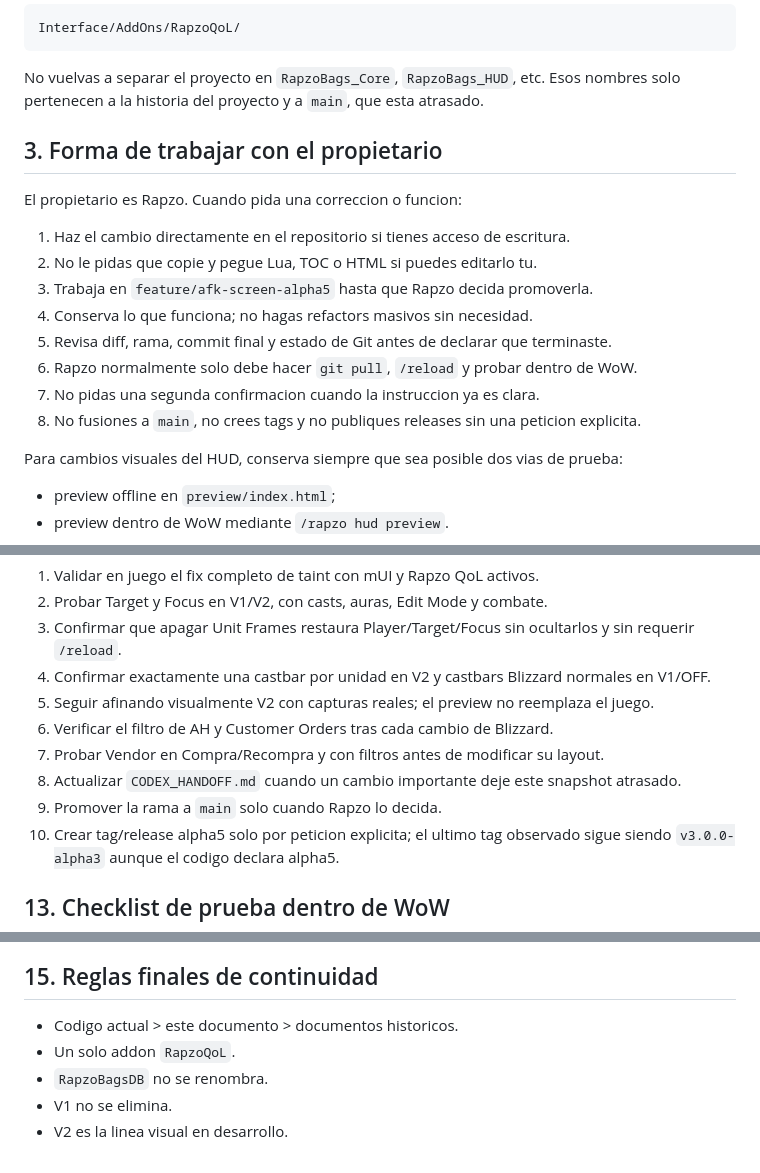
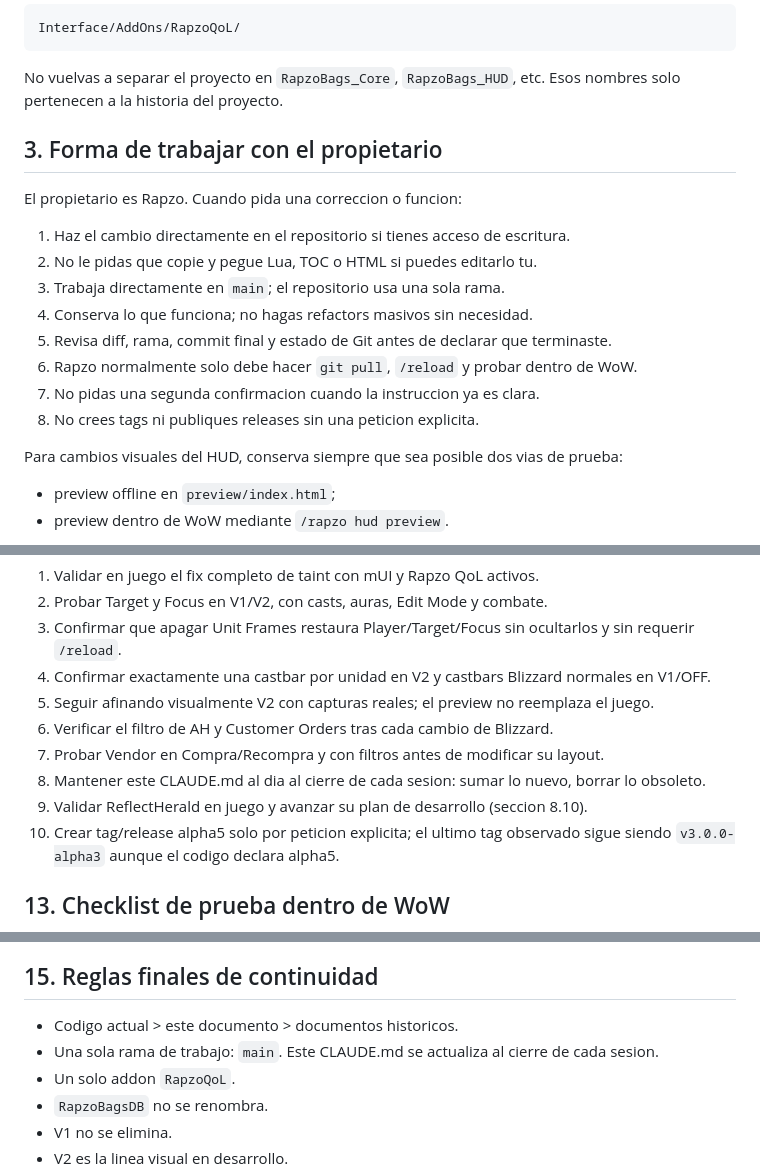
Before and after one commit to Jlynch23/RapzoBags, a Markdown page: CLAUDE.md, 3 parts joined by grey strips. GitHub-like rendering.

````diff
--- a/CLAUDE.md
+++ b/CLAUDE.md
@@ -55,7 +60,7 @@ Interface/AddOns/RapzoQoL/
 ```
 
 No vuelvas a separar el proyecto en `RapzoBags_Core`, `RapzoBags_HUD`, etc. Esos nombres solo
-pertenecen a la historia del proyecto y a `main`, que esta atrasado.
+pertenecen a la historia del proyecto.
 
 ## 3. Forma de trabajar con el propietario
 
@@ -63,12 +68,12 @@ El propietario es Rapzo. Cuando pida una correccion o funcion:
 
 1. Haz el cambio directamente en el repositorio si tienes acceso de escritura.
 2. No le pidas que copie y pegue Lua, TOC o HTML si puedes editarlo tu.
-3. Trabaja en `feature/afk-screen-alpha5` hasta que Rapzo decida promoverla.
+3. Trabaja directamente en `main`; el repositorio usa una sola rama.
 4. Conserva lo que funciona; no hagas refactors masivos sin necesidad.
 5. Revisa diff, rama, commit final y estado de Git antes de declarar que terminaste.
 6. Rapzo normalmente solo debe hacer `git pull`, `/reload` y probar dentro de WoW.
 7. No pidas una segunda confirmacion cuando la instruccion ya es clara.
-8. No fusiones a `main`, no crees tags y no publiques releases sin una peticion explicita.
+8. No crees tags ni publiques releases sin una peticion explicita.
 
 Para cambios visuales del HUD, conserva siempre que sea posible dos vias de prueba:
 
@@ -754,8 +776,8 @@ No asumir que "implementado" equivale a "visualmente perfecto". Pendientes actua
 5. Seguir afinando visualmente V2 con capturas reales; el preview no reemplaza el juego.
 6. Verificar el filtro de AH y Customer Orders tras cada cambio de Blizzard.
 7. Probar Vendor en Compra/Recompra y con filtros antes de modificar su layout.
-8. Actualizar `CODEX_HANDOFF.md` cuando un cambio importante deje este snapshot atrasado.
-9. Promover la rama a `main` solo cuando Rapzo lo decida.
+8. Mantener este CLAUDE.md al dia al cierre de cada sesion: sumar lo nuevo, borrar lo obsoleto.
+9. Validar ReflectHerald en juego y avanzar su plan de desarrollo (seccion 8.10).
 10. Crear tag/release alpha5 solo por peticion explicita; el ultimo tag observado sigue siendo
     `v3.0.0-alpha3` aunque el codigo declara alpha5.
 
@@ -826,6 +856,7 @@ No asumas que una ruta de IRONSIDE existe en TEXTIL LAURA ni viceversa.
 ## 15. Reglas finales de continuidad
 
 - Codigo actual > este documento > documentos historicos.
+- Una sola rama de trabajo: `main`. Este CLAUDE.md se actualiza al cierre de cada sesion.
 - Un solo addon `RapzoQoL`.
 - `RapzoBagsDB` no se renombra.
 - V1 no se elimina.
````
Also changed, not shown: other parts of CLAUDE.md (+37 -7 lines).
